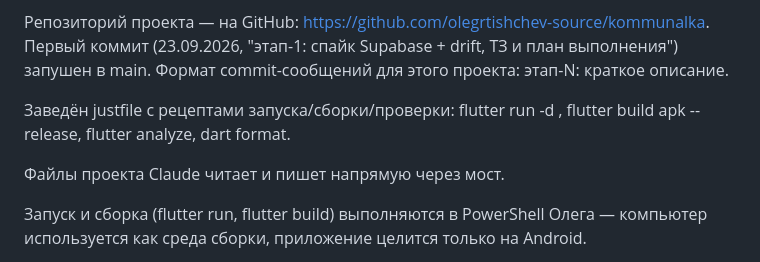
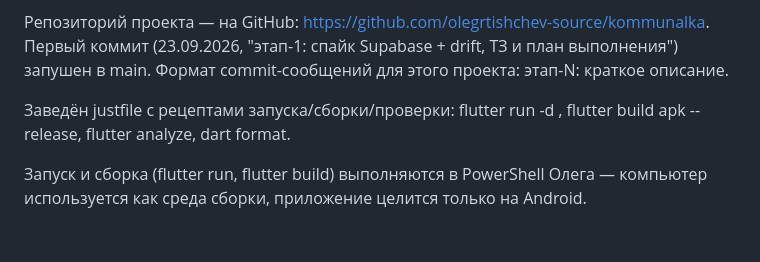
Before and after one commit to olegrtishchev-source/kommunalka, a Markdown page: План выполнения.md, the part around the change. GitHub-like rendering; blank space fills up the shorter version.

Commit message:
этап-1: убрать техническую заметку про мост чтения/записи файлов

```diff
--- a/План выполнения.md
+++ b/План выполнения.md
@@ -608,10 +608,6 @@ Android Studio → Device Manager → Create Device → выбрать моде
 
 
 
-Файлы проекта Claude читает и пишет напрямую через мост.
-
-
-
 Запуск и сборка (flutter run, flutter build) выполняются в PowerShell Олега — компьютер используется как среда сборки, приложение целится только на Android.
 
 
```
